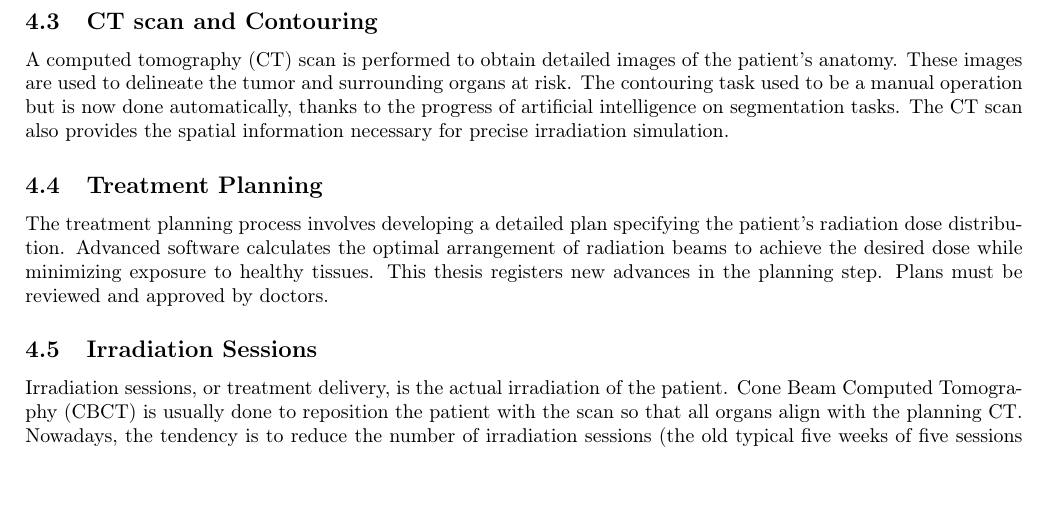
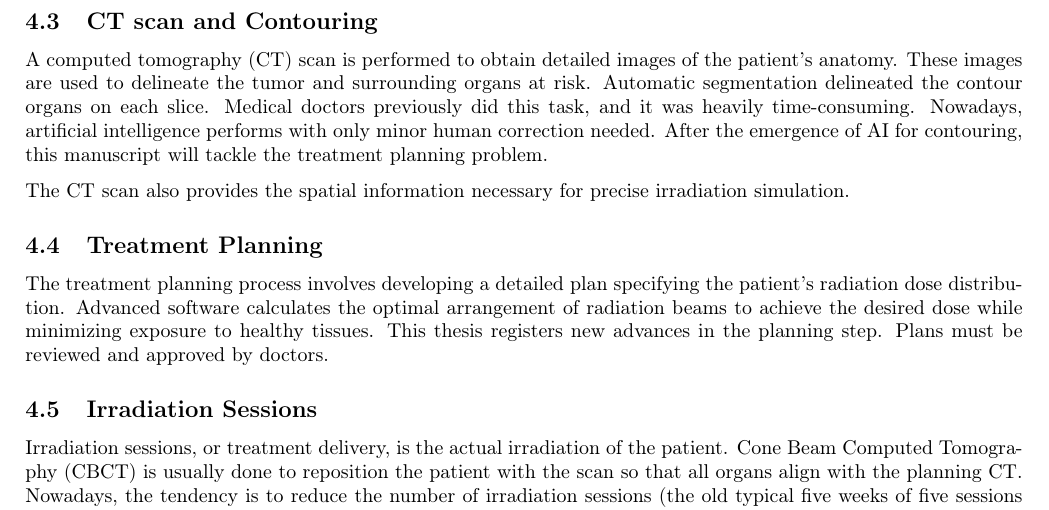
Before and after one commit to pauldubois98/PhD, a LaTeX paper (1_background/1_main.tex, which reads 1_background/1_content.tex): part of page 10 of 20, cut so that both start at the same text. Compiled offline with pdfLaTeX.

Commit message:
more details on autoseg

```diff
--- a/1_background/1_content.tex
+++ b/1_background/1_content.tex
@@ -358,7 +358,11 @@ Most of the time, templates are used and fine-tuned to fit specific patients.
 \subsection{CT scan and Contouring}
 A computed tomography (CT) scan is performed to obtain detailed images of the patient's anatomy.
 These images are used to delineate the tumor and surrounding organs at risk.
-The contouring task used to be a manual operation but is now done automatically, thanks to the progress of artificial intelligence on segmentation tasks.
+Automatic segmentation delineated the contour organs on each slice.
+Medical doctors previously did this task, and it was heavily time-consuming.
+Nowadays, artificial intelligence performs with only minor human correction needed.
+After the emergence of AI for contouring, this manuscript will tackle the treatment planning problem.
+
 The CT scan also provides the spatial information necessary for precise irradiation simulation.
 
 \subsection{Treatment Planning}
```
